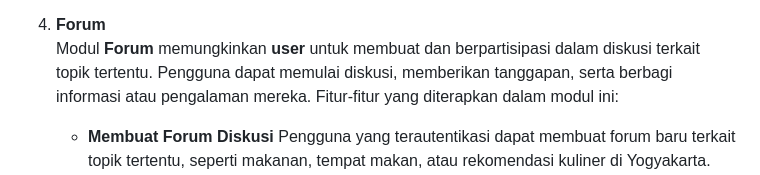
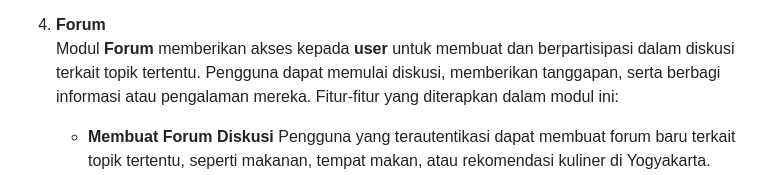
Before and after one commit to PBP-Kelompok-B02/proyek-tengah-semester, a Markdown page: README.md, the part around the change. GitHub-like rendering.

```diff
--- a/README.md
+++ b/README.md
@@ -32,7 +32,7 @@ Fitur-fitur yang akan diterapkan dalam modul ini:
 Modul **Bookmark** memberikan fitur kepada **user** untuk menyimpan makanan atau tempat makan favorit mereka agar dapat diakses kembali dengan mudah di lain waktu. Fitur ini hanya tersedia untuk **user** yang sudah login, sedangkan **guest** tidak memiliki akses untuk menambahkan bookmark dan akan diarahkan ke **halaman login** jika mencoba menggunakannya. Selain itu, pengguna juga dapat membuat label dan menyimpan makanan pada label tersebut
 
 4. **Forum**
-Modul **Forum** memungkinkan **user** untuk membuat dan berpartisipasi dalam diskusi terkait topik tertentu. Pengguna dapat memulai diskusi, memberikan tanggapan, serta berbagi informasi atau pengalaman mereka. Fitur-fitur yang diterapkan dalam modul ini:
+Modul **Forum** memberikan akses kepada **user** untuk membuat dan berpartisipasi dalam diskusi terkait topik tertentu. Pengguna dapat memulai diskusi, memberikan tanggapan, serta berbagi informasi atau pengalaman mereka. Fitur-fitur yang diterapkan dalam modul ini:
      - **Membuat Forum Diskusi**
        Pengguna yang terautentikasi dapat membuat forum baru terkait topik tertentu, seperti makanan, tempat makan, atau rekomendasi kuliner di Yogyakarta.
      - **Memberi Tanggapan**
```
